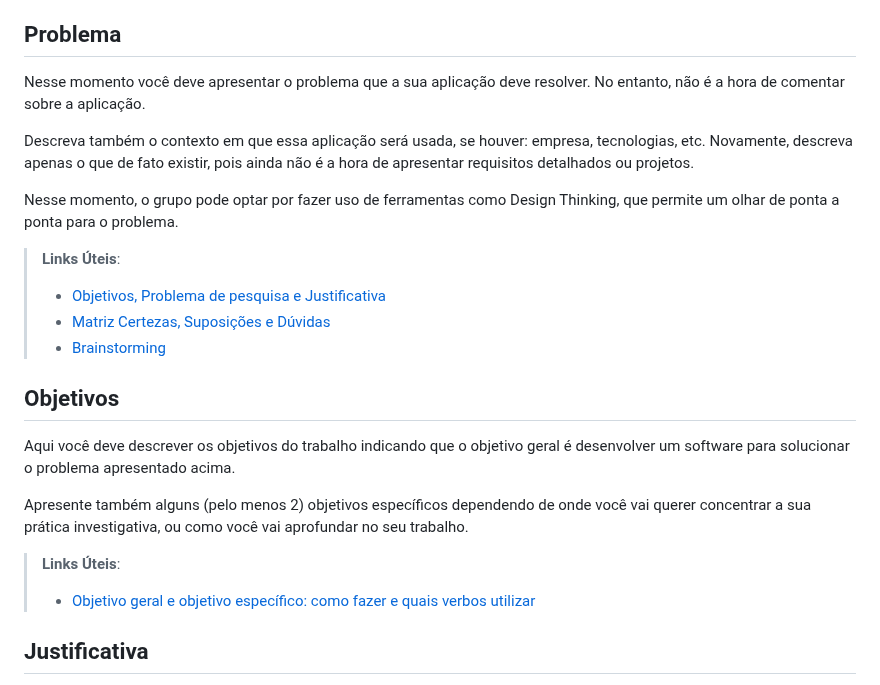
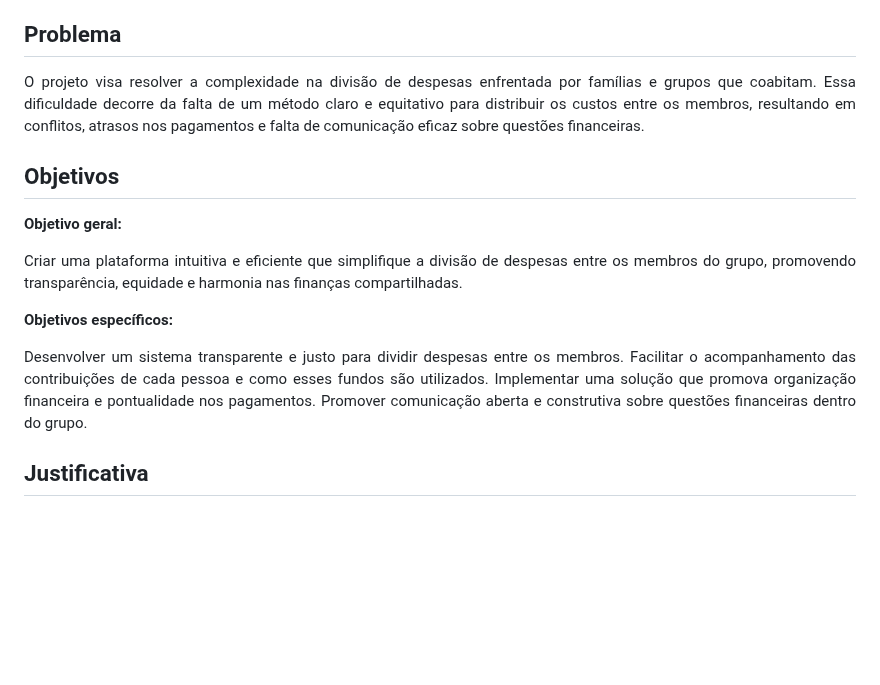
Before and after one commit to ICEI-PUC-Minas-PMV-ADS/pmv-ads-2024-1-e2-proj-int-t5-quem-paga-quanto, a Markdown page: docs/01-Documentação de Contexto.md, the part around the change. Rendered like a GitHub page; blank space fills up the shorter version.

```diff
--- a/docs/01-Documentação de Contexto.md
+++ b/docs/01-Documentação de Contexto.md
@@ -3,25 +3,18 @@
 Texto descritivo com a visão geral do projeto abordado. Inclui o contexto, o problema, os objetivos, a justificativa e o público-alvo do projeto.
 
 ## Problema
-Nesse momento você deve apresentar o problema que a sua aplicação deve  resolver. No entanto, não é a hora de comentar sobre a aplicação.
-
-Descreva também o contexto em que essa aplicação será usada, se  houver: empresa, tecnologias, etc. Novamente, descreva apenas o que de  fato existir, pois ainda não é a hora de apresentar requisitos  detalhados ou projetos.
-
-Nesse momento, o grupo pode optar por fazer uso  de ferramentas como Design Thinking, que permite um olhar de ponta a ponta para o problema.
-
-> **Links Úteis**:
-> - [Objetivos, Problema de pesquisa e Justificativa](https://medium.com/@versioparole/objetivos-problema-de-pesquisa-e-justificativa-c98c8233b9c3)
-> - [Matriz Certezas, Suposições e Dúvidas](https://medium.com/educa%C3%A7%C3%A3o-fora-da-caixa/matriz-certezas-suposi%C3%A7%C3%B5es-e-d%C3%BAvidas-fa2263633655)
-> - [Brainstorming](https://www.euax.com.br/2018/09/brainstorming/)
+<p align="justify">O projeto visa resolver a complexidade na divisão de despesas enfrentada por famílias e grupos que coabitam. Essa dificuldade decorre da falta de um método claro e equitativo para distribuir os custos entre os membros, resultando em conflitos, atrasos nos pagamentos e falta de comunicação eficaz sobre questões financeiras.</p>
 
 ## Objetivos
 
-Aqui você deve descrever os objetivos do trabalho indicando que o objetivo geral é desenvolver um software para solucionar o problema apresentado acima.
+<strong>Objetivo geral:</strong>
+<p align="justify">Criar uma plataforma intuitiva e eficiente que simplifique a divisão de despesas entre os membros do grupo, promovendo transparência, equidade e harmonia nas finanças compartilhadas.</p>
 
-Apresente também alguns (pelo menos 2) objetivos específicos dependendo de onde você vai querer concentrar a sua prática investigativa, ou como você vai aprofundar no seu trabalho.
-
-> **Links Úteis**:
-> - [Objetivo geral e objetivo específico: como fazer e quais verbos utilizar](https://blog.mettzer.com/diferenca-entre-objetivo-geral-e-objetivo-especifico/)
+<strong>Objetivos específicos:</strong>
+<p align="justify">Desenvolver um sistema transparente e justo para dividir despesas entre os membros.
+Facilitar o acompanhamento das contribuições de cada pessoa e como esses fundos são utilizados.
+Implementar uma solução que promova organização financeira e pontualidade nos pagamentos.
+Promover comunicação aberta e construtiva sobre questões financeiras dentro do grupo.</p>
 
 ## Justificativa
 
```
